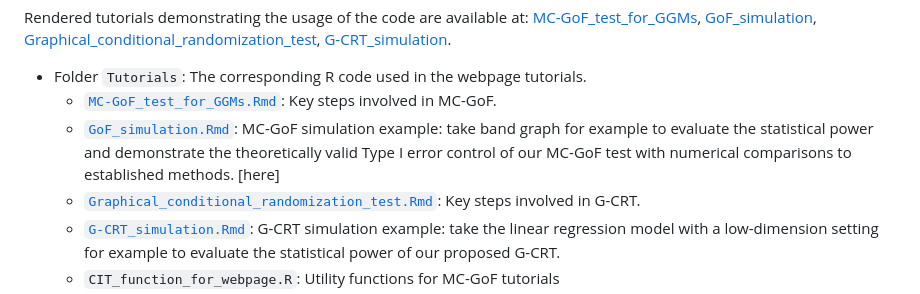
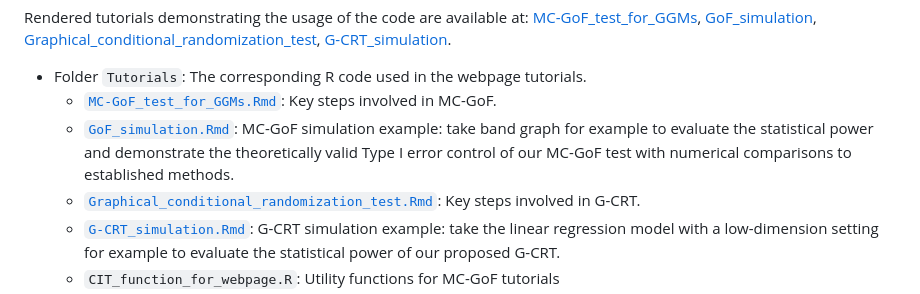
Before and after one commit to xiaotong0201/GGMtest, a Markdown page: README.md, the part around the change. Rendered like a GitHub page.

```diff
--- a/README.md
+++ b/README.md
@@ -24,7 +24,7 @@ Rendered tutorials demonstrating the usage of the code are available at: [MC-GoF
 
 - Folder `Tutorials`: The corresponding R code used in the webpage tutorials.
   - [`MC-GoF_test_for_GGMs.Rmd`](https://tfq-acd.github.io/MC-GoF_test_for_GGMs/): Key steps involved in MC-GoF.
-  - [`GoF_simulation.Rmd`](https://tfq-acd.github.io/GoFsimulation/): MC-GoF simulation example: take band graph for example to evaluate the statistical power and demonstrate the theoretically valid Type I error control of our MC-GoF test with numerical comparisons to established methods. [here]
+  - [`GoF_simulation.Rmd`](https://tfq-acd.github.io/GoFsimulation/): MC-GoF simulation example: take band graph for example to evaluate the statistical power and demonstrate the theoretically valid Type I error control of our MC-GoF test with numerical comparisons to established methods.
   - [`Graphical_conditional_randomization_test.Rmd`](https://tfq-acd.github.io/CRT/): Key steps involved in G-CRT.
   - [`G-CRT_simulation.Rmd`](https://tfq-acd.github.io/CRTsimulation/): G-CRT simulation example: take the linear regression model with a low-dimension setting for example to evaluate the statistical power of our proposed G-CRT.
   - `CIT_function_for_webpage.R`: Utility functions for MC-GoF tutorials
```
